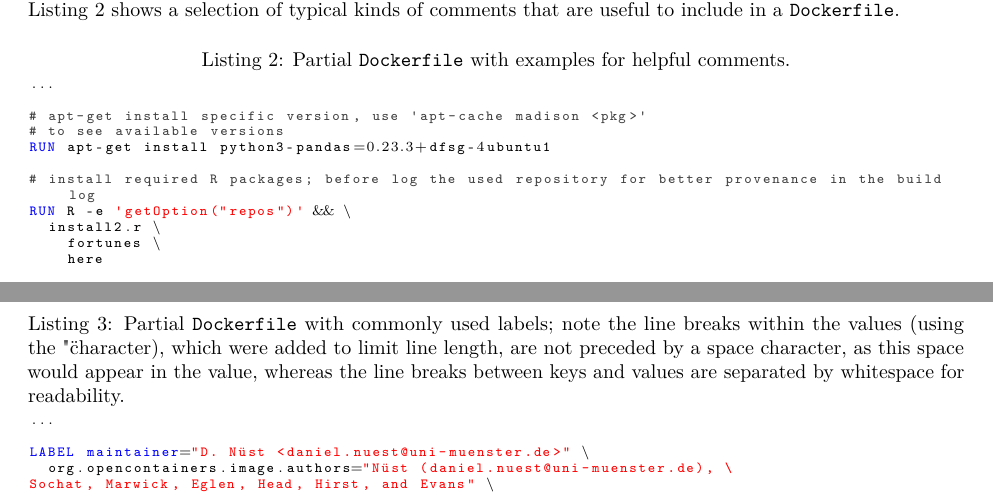
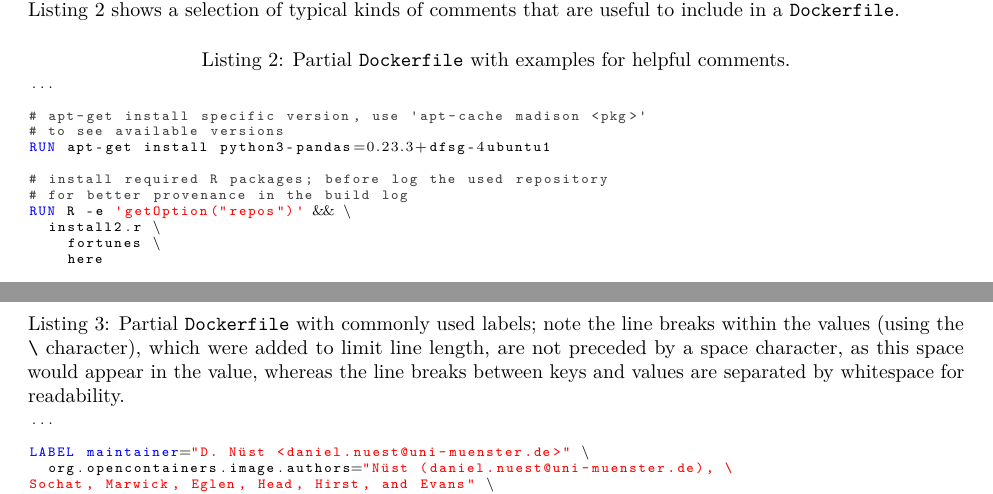
Before and after one commit to nuest/ten-simple-rules-dockerfiles, an R Markdown document (ten-simple-rules-dockerfiles.Rmd): two parts of pages 7 and 8 of 22, joined at a grey line, cut so that both start at the same text. Rendered offline with R 4.5, knitr and Pandoc, then LaTeX, with nearby package versions; drawn as R Markdown's standard PDF in place of the format the file asks for; some code elsewhere in the file could not run offline.

Commit message:
small editorial changes
caught will creating the marked up version

```diff
--- a/ten-simple-rules-dockerfiles.Rmd
+++ b/ten-simple-rules-dockerfiles.Rmd
@@ -338,7 +338,8 @@ Listing&nbsp;\ref{lst:comments} shows a selection of typical kinds of comments t
 # to see available versions
 RUN apt-get install python3-pandas=0.23.3+dfsg-4ubuntu1
 
-# install required R packages; before log the used repository for better provenance in the build log
+# install required R packages; before log the used repository
+# for better provenance in the build log
 RUN R -e 'getOption("repos")' && \
   install2.r \
     fortunes \
@@ -379,7 +380,7 @@ However, we encourage the use of the OCI schema in all new and unlabelled projec
 
 \begin{minipage}{\linewidth}
 
-\begin{lstlisting}[language=docker,caption={Partial \texttt{Dockerfile} with commonly used labels; note the line breaks within the values (using the "\" character), which were added to limit line length, are not preceded by a space character, as this space would appear in the value, whereas the line breaks between keys and values are separated by whitespace for readability.},breaklines=true,label={lst:labels}]
+\begin{lstlisting}[language=docker,caption={Partial \texttt{Dockerfile} with commonly used labels; note the line breaks within the values (using the \texttt{\textbackslash} character), which were added to limit line length, are not preceded by a space character, as this space would appear in the value, whereas the line breaks between keys and values are separated by whitespace for readability.},breaklines=true,label={lst:labels}]
 ...
 
 LABEL maintainer="D. Nüst <daniel.nuest@uni-muenster.de>" \
```
Also changed, not shown: ten-simple-rules-dockerfiles.tex, ten-simple-rules-dockerfiles.Rmd (2 more changed lines).
